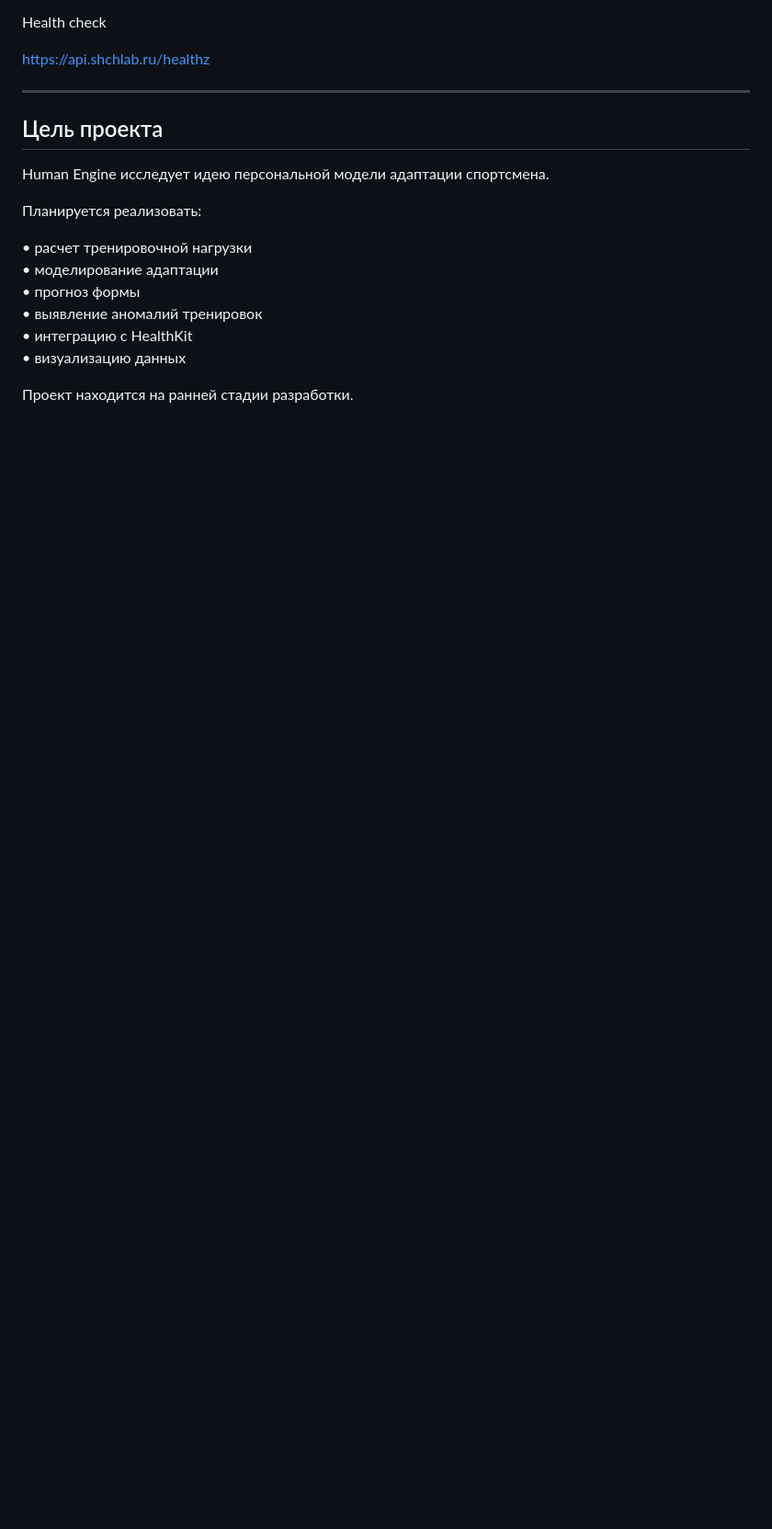
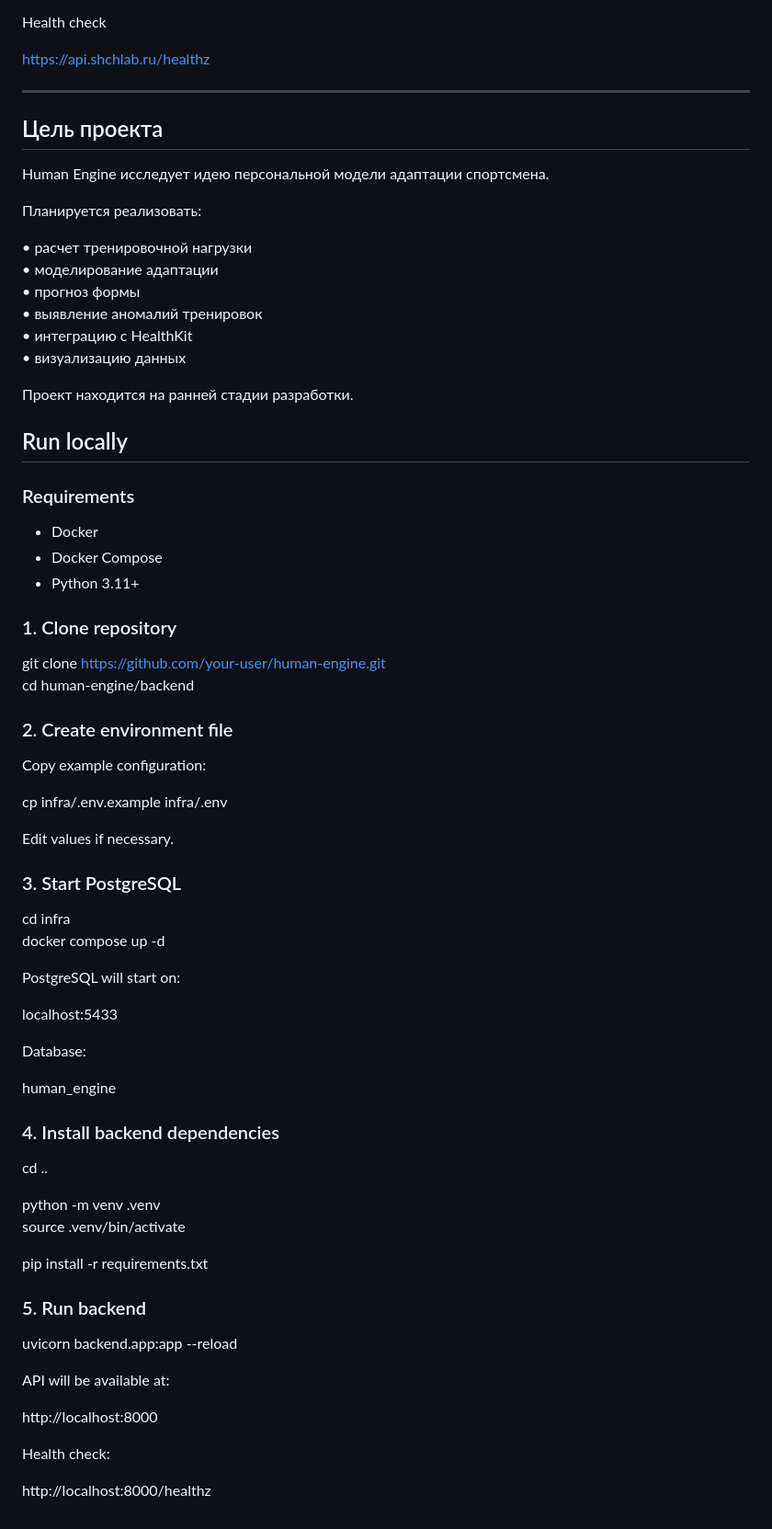
Before and after one commit to shchukins/human-engine, a Markdown page: README.md, the part around the change. Shown at 92% size. Drawn GitHub-style; blank space fills up the shorter version.

Commit message:
docs: add local development guide

```diff
--- a/README.md
+++ b/README.md
@@ -134,3 +134,59 @@ Human Engine исследует идею персональной модели
 • визуализацию данных
 
 Проект находится на ранней стадии разработки.
+
+
+## Run locally
+
+### Requirements
+
+- Docker
+- Docker Compose
+- Python 3.11+
+
+### 1. Clone repository
+
+git clone https://github.com/your-user/human-engine.git
+cd human-engine/backend
+
+### 2. Create environment file
+
+Copy example configuration:
+
+cp infra/.env.example infra/.env
+
+Edit values if necessary.
+
+### 3. Start PostgreSQL
+
+cd infra
+docker compose up -d
+
+PostgreSQL will start on:
+
+localhost:5433
+
+Database:
+
+human_engine
+
+### 4. Install backend dependencies
+
+cd ..
+
+python -m venv .venv
+source .venv/bin/activate
+
+pip install -r requirements.txt
+
+### 5. Run backend
+
+uvicorn backend.app:app --reload
+
+API will be available at:
+
+http://localhost:8000
+
+Health check:
+
+http://localhost:8000/healthz
```
